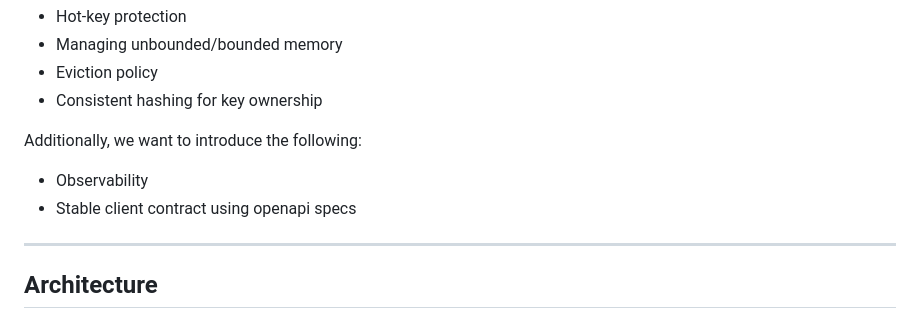
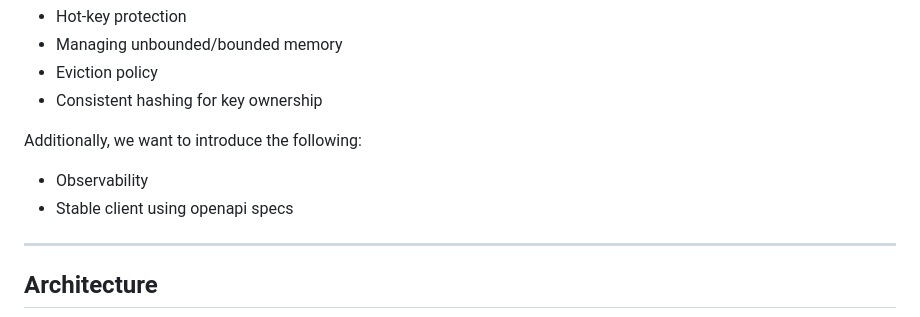
Before and after one commit to jawadiqbal/coda-home-assignment, a Markdown page: roadmap_plan.md, the part around the change. Drawn GitHub-style.

```diff
--- a/roadmap_plan.md
+++ b/roadmap_plan.md
@@ -12,7 +12,7 @@ As part of this roadmap we will propose solutions to the following challenges wh
 
 Additionally, we want to introduce the following:
 - Observability
-- Stable client contract using openapi specs
+- Stable client using openapi specs
 ---
 
 ## Architecture
```
